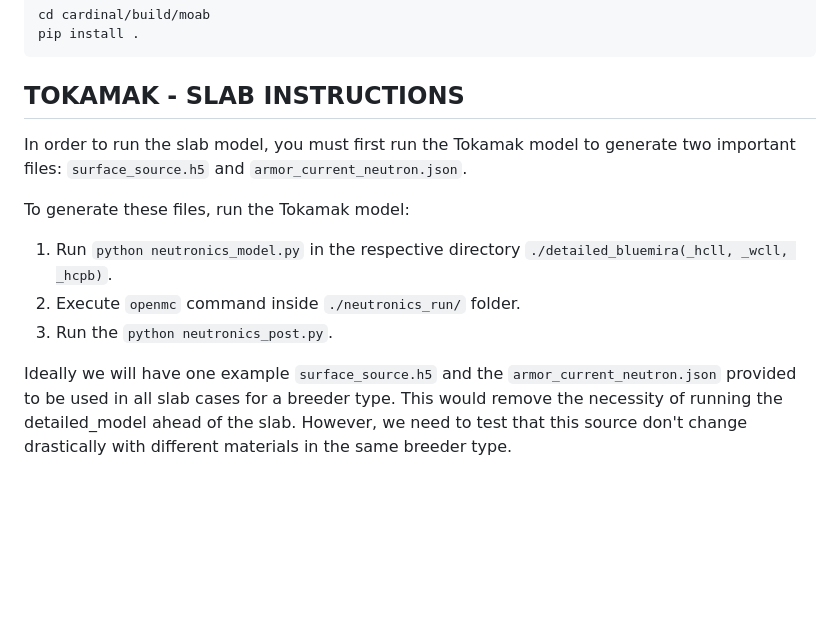
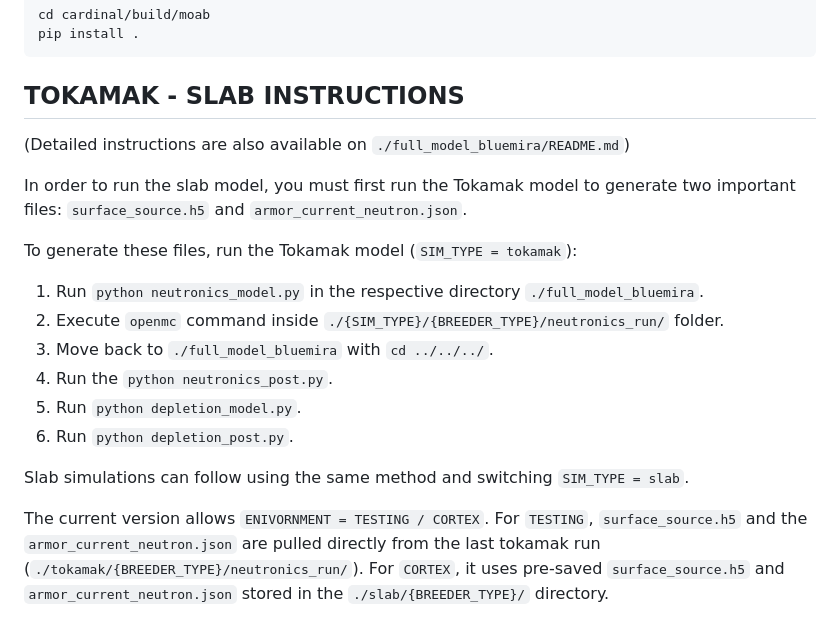
Before and after one commit to aprilnovak/cortex, a Markdown page: README.md, the part around the change. Drawn GitHub-style; blank space fills up the shorter version.

````diff
--- a/README.md
+++ b/README.md
@@ -123,11 +123,18 @@ pip install .
 
 ## TOKAMAK - SLAB INSTRUCTIONS
 
+(Detailed instructions are also available on ```./full_model_bluemira/README.md```)
+
 In order to run the slab model, you must first run the Tokamak model to generate two important files: ```surface_source.h5``` and ```armor_current_neutron.json```.
 
-To generate these files, run the Tokamak model:
-1. Run ```python neutronics_model.py``` in the respective directory ```./detailed_bluemira(_hcll, _wcll, _hcpb)```.
-2. Execute ```openmc``` command inside ```./neutronics_run/``` folder.
-3. Run the ```python neutronics_post.py```.
+To generate these files, run the Tokamak model (```SIM_TYPE = tokamak```):
+1. Run ```python neutronics_model.py``` in the respective directory ```./full_model_bluemira```.
+2. Execute ```openmc``` command inside ```./{SIM_TYPE}/{BREEDER_TYPE}/neutronics_run/``` folder.
+3. Move back to ```./full_model_bluemira``` with ```cd ../../../```.
+4. Run the ```python neutronics_post.py```.
+5. Run ```python depletion_model.py```.
+6. Run ```python depletion_post.py```.
 
-Ideally we will have one example ```surface_source.h5``` and the ```armor_current_neutron.json``` provided to be used in all slab cases for a breeder type. This would remove the necessity of running the detailed_model ahead of the slab. However, we need to test that this source don't change drastically with different materials in the same breeder type.
+Slab simulations can follow using the same method and switching ```SIM_TYPE = slab```.
+
+The current version allows ```ENIVORNMENT = TESTING / CORTEX```. For ```TESTING```, ```surface_source.h5``` and the ```armor_current_neutron.json``` are pulled directly from the last tokamak run (```./tokamak/{BREEDER_TYPE}/neutronics_run/```). For ```CORTEX```, it uses pre-saved ```surface_source.h5``` and ```armor_current_neutron.json``` stored in the ```./slab/{BREEDER_TYPE}/``` directory.
````
